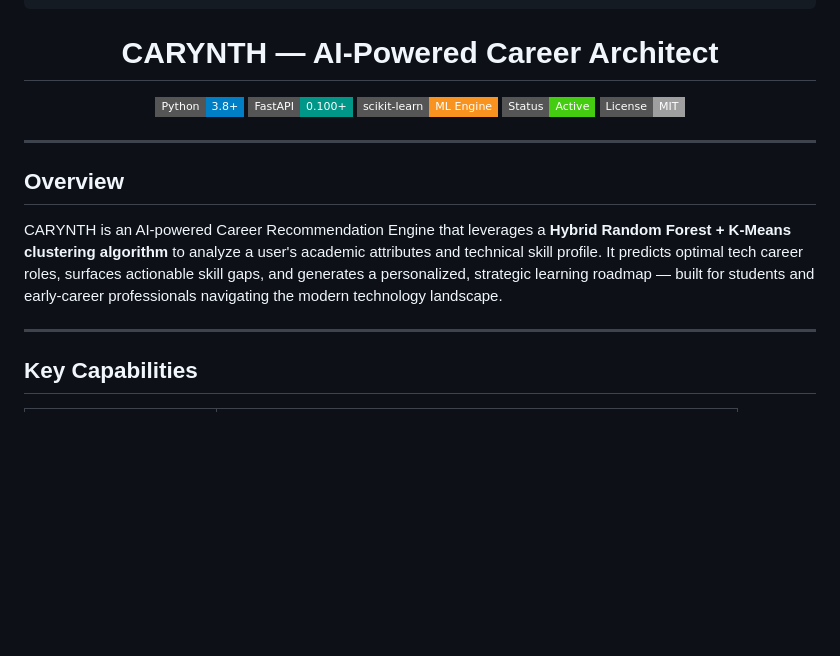
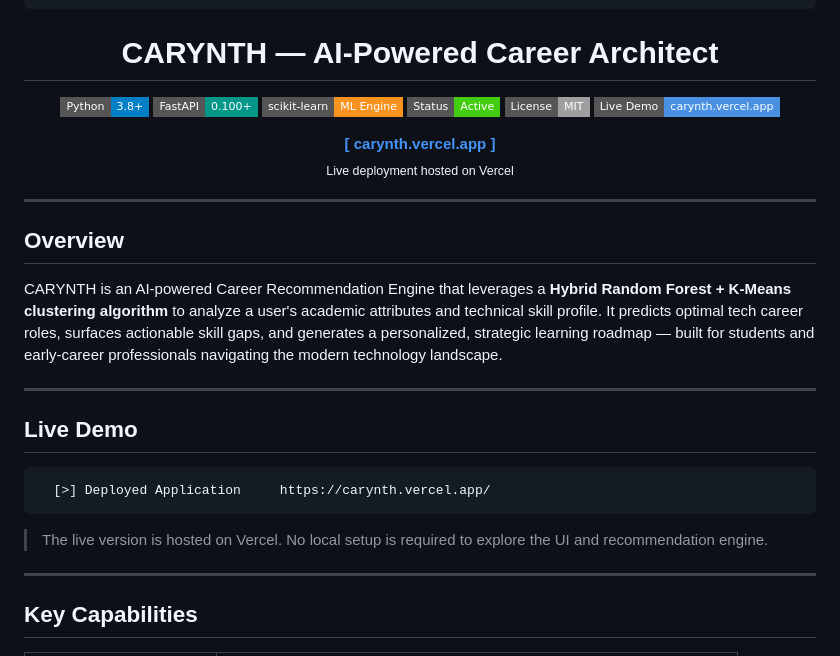
Before and after one commit to AlexKochu/CARYNTH, a Markdown page: README.md, the part around the change. GitHub-like rendering; badges without logos; blank space fills up the shorter version.

Commit message:
Finally Done

````diff
--- a/README.md
+++ b/README.md
@@ -15,6 +15,14 @@
   <img src="https://img.shields.io/badge/scikit--learn-ML%20Engine-F7931E?style=flat-square&logo=scikitlearn" />
   <img src="https://img.shields.io/badge/Status-Active-brightgreen?style=flat-square" />
   <img src="https://img.shields.io/badge/License-MIT-lightgrey?style=flat-square" />
+  <a href="https://carynth.vercel.app/">
+    <img src="https://img.shields.io/badge/Live%20Demo-carynth.vercel.app-4A90E2?style=flat-square&logo=vercel&logoColor=white" />
+  </a>
+</p>
+
+<p align="center">
+  <a href="https://carynth.vercel.app/"><strong>[ carynth.vercel.app ]</strong></a><br/>
+  <sub>Live deployment hosted on Vercel</sub>
 </p>
 
 ---
@@ -22,6 +30,16 @@
 ## Overview
 
 CARYNTH is an AI-powered Career Recommendation Engine that leverages a **Hybrid Random Forest + K-Means clustering algorithm** to analyze a user's academic attributes and technical skill profile. It predicts optimal tech career roles, surfaces actionable skill gaps, and generates a personalized, strategic learning roadmap — built for students and early-career professionals navigating the modern technology landscape.
+
+---
+
+## Live Demo
+
+```
+  [>] Deployed Application     https://carynth.vercel.app/
+```
+
+> The live version is hosted on Vercel. No local setup is required to explore the UI and recommendation engine.
 
 ---
 
````
